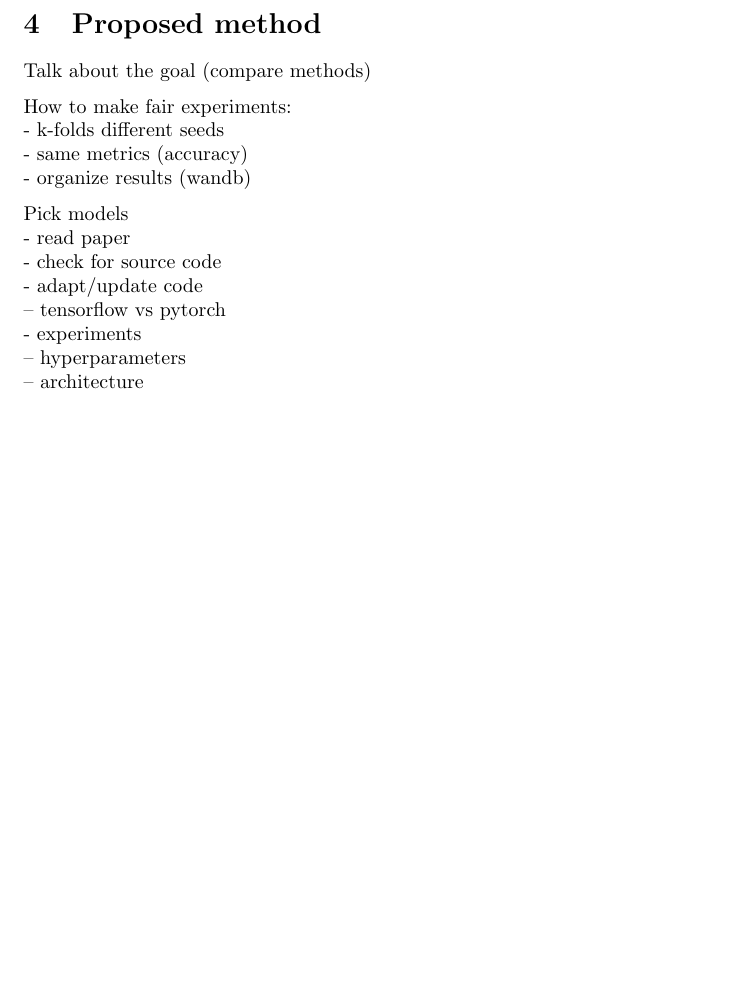
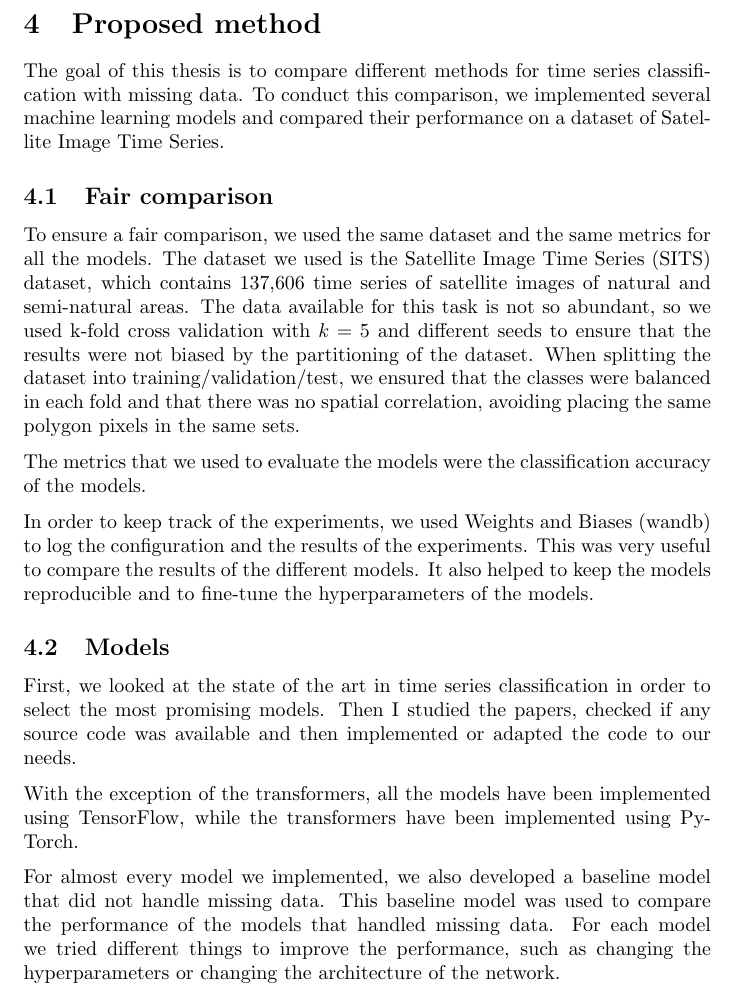
Before and after one commit to dnldsht/master-thesis, a LaTeX paper (main.tex, which reads contents/method.tex): part of page 22 of 25, cut so that both start at the same text, the shorter picture padded with empty space. Compiled offline with pdfLaTeX.

Commit message:
wip: methods

```diff
--- a/contents/method.tex
+++ b/contents/method.tex
@@ -1,16 +1,39 @@
 \section{Proposed method}
-Talk about the goal (compare methods)
+% Talk about the goal (compare methods for timeseries classification)
+The goal of this thesis is to compare different methods for time series classification with missing data.
+To conduct this comparison, we implemented several machine learning models and compared their performance on a dataset of Satellite Image Time Series.
 
-How to make fair experiments:\\
-  - k-folds different seeds\\
-  - same metrics (accuracy)\\
-  - organize results (wandb)
+\subsection{Fair comparison}
+% How to make fair experiments:\\
+%   - k-folds different seeds\\
+%   - same metrics (accuracy)\\
+%   - organize results (wandb)
+To ensure a fair comparison, we used the same dataset and the same metrics for all the models.
+The dataset we used is the Satellite Image Time Series (SITS) dataset, which contains 137,606 time series of satellite images of natural and semi-natural areas.
+The data available for this task is not so abundant, so we used k-fold cross validation with $k=5$ and different seeds to ensure that the results were not biased by the partitioning of the dataset.
+When splitting the dataset into training/validation/test, we ensured that the classes were balanced in each fold and that there was no spatial correlation, avoiding placing the same polygon pixels in the same sets.
 
-Pick models\\
- - read paper\\
- - check for source code\\
- - adapt/update code\\
- -- tensorflow vs pytorch\\
- - experiments\\
- -- hyperparameters\\
- -- architecture\\
+The metrics that we used to evaluate the models were the classification accuracy of the models.
+
+In order to keep track of the experiments, we used Weights and Biases (wandb) to log the configuration and the results of the experiments.
+This was very useful to compare the results of the different models. It also helped to keep the models reproducible and to fine-tune the hyperparameters of the models.
+
+\subsection{Models}
+% Pick models\\
+% - read paper\\
+%  - check for source code\\
+%  - adapt/update code\\
+First, we looked at the state of the art in time series classification in order to select the most promising models.
+Then I studied the papers, checked if any source code was available and then implemented or adapted the code to our needs.
+
+% -- tensorflow vs pytorch\\
+With the exception of the transformers, all the models have been implemented using TensorFlow, while the transformers have been implemented using PyTorch.
+% short tensorflow vs pytorch?
+
+For almost every model we implemented, we also developed a baseline model that did not handle missing data.
+This baseline model was used to compare the performance of the models that handled missing data.
+For each model we tried different things to improve the performance, such as changing the hyperparameters or changing the architecture of the network.
+
+% - experiments\\
+% -- hyperparameters\\
+% -- architecture\\
```
